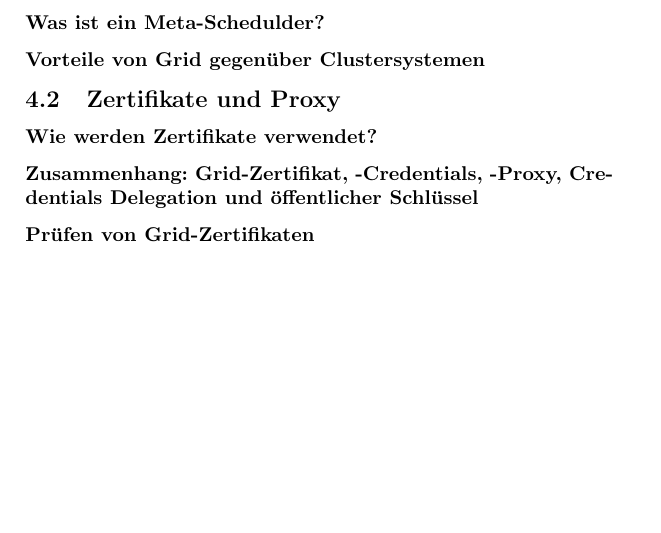
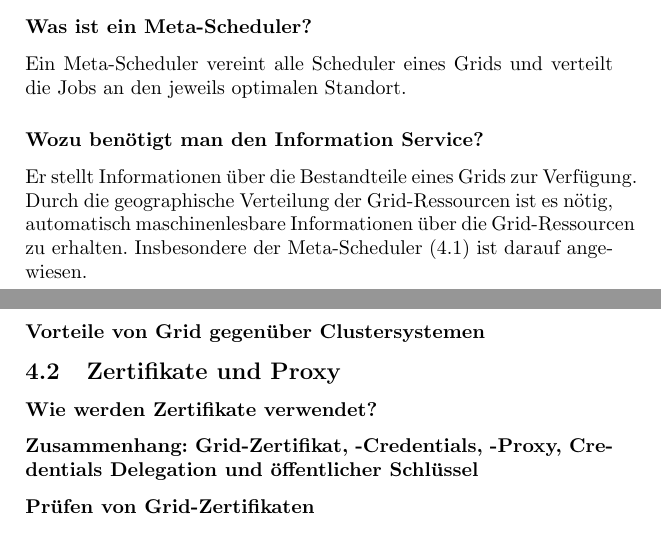
Before and after one commit to cap1/code_grid, a LaTeX document (All_Tasks.tex, which reads task_05/contents_05.tex): part of page 10 of 10 before the commit and two parts of pages 9 and 10 of 10 after it, the two joined at a grey line, cut so that both start at the same text, the shorter picture padded with empty space. Compiled offline with pdfLaTeX.

Commit message:
Meta-Scheduler and Information Service

```diff
--- a/task_05/contents_05.tex
+++ b/task_05/contents_05.tex
@@ -22,8 +22,18 @@
 		Beispielsweise, welche Daten in welcher Gridsite lokal vorhanden sind,
 		oder wie stark eine Ressource ausgelastet ist, bzw. verfügbar ist.
 
-	\subsubsection*{Was ist ein Meta-Schedulder?}
+	\subsubsection*{Was ist ein Meta-Scheduler?}
+		\label{sec:metascheduler}
+		Ein Meta-Scheduler vereint alle Scheduler eines Grids und
+		verteilt die Jobs an den jeweils optimalen Standort.
 		%ws-gram
+
+	\subsubsection*{Wozu benötigt man den Information Service?}
+		Er stellt Informationen über die Bestandteile eines Grids zur Verfügung.
+		Durch die geographische Verteilung der Grid-Ressourcen ist es nötig,
+		automatisch maschinenlesbare Informationen über die Grid-Ressourcen zu erhalten.
+		Insbesondere der Meta-Scheduler (\ref{sec:metascheduler}) ist darauf angewiesen.
+
 	\subsubsection*{Vorteile von Grid gegenüber Clustersystemen}
 
 \subsection{Zertifikate und Proxy}
```
